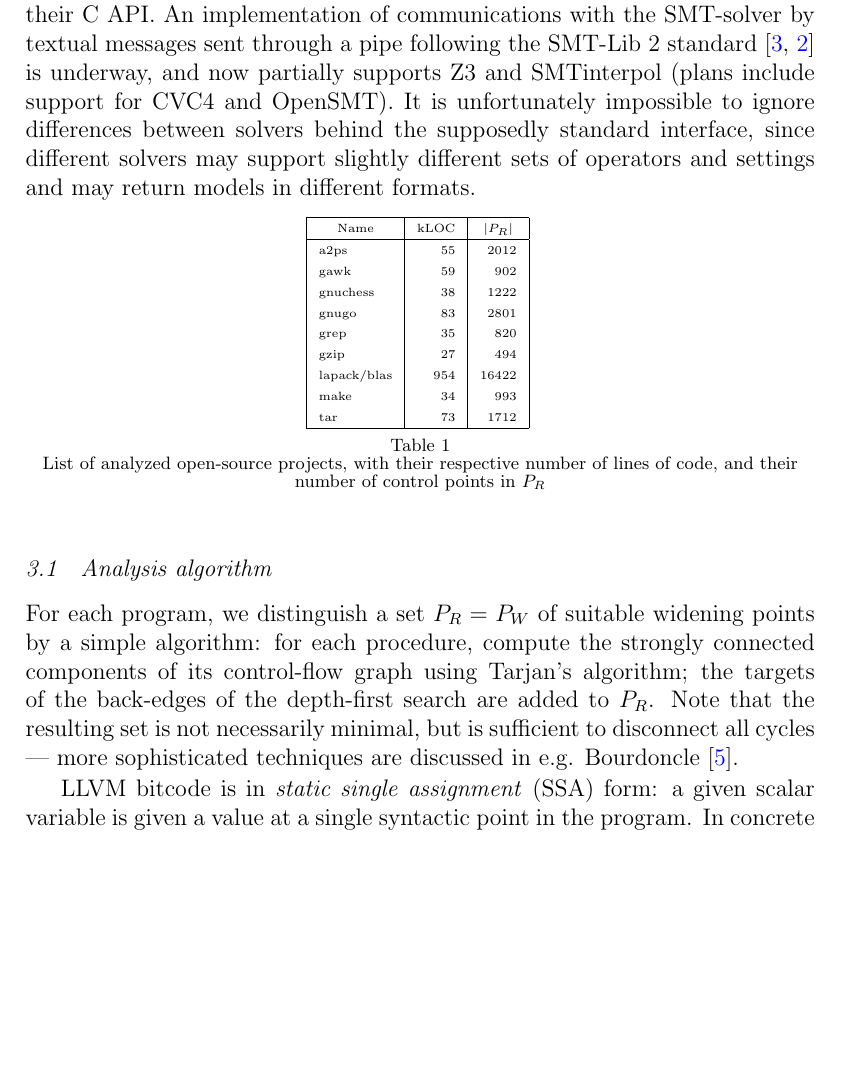
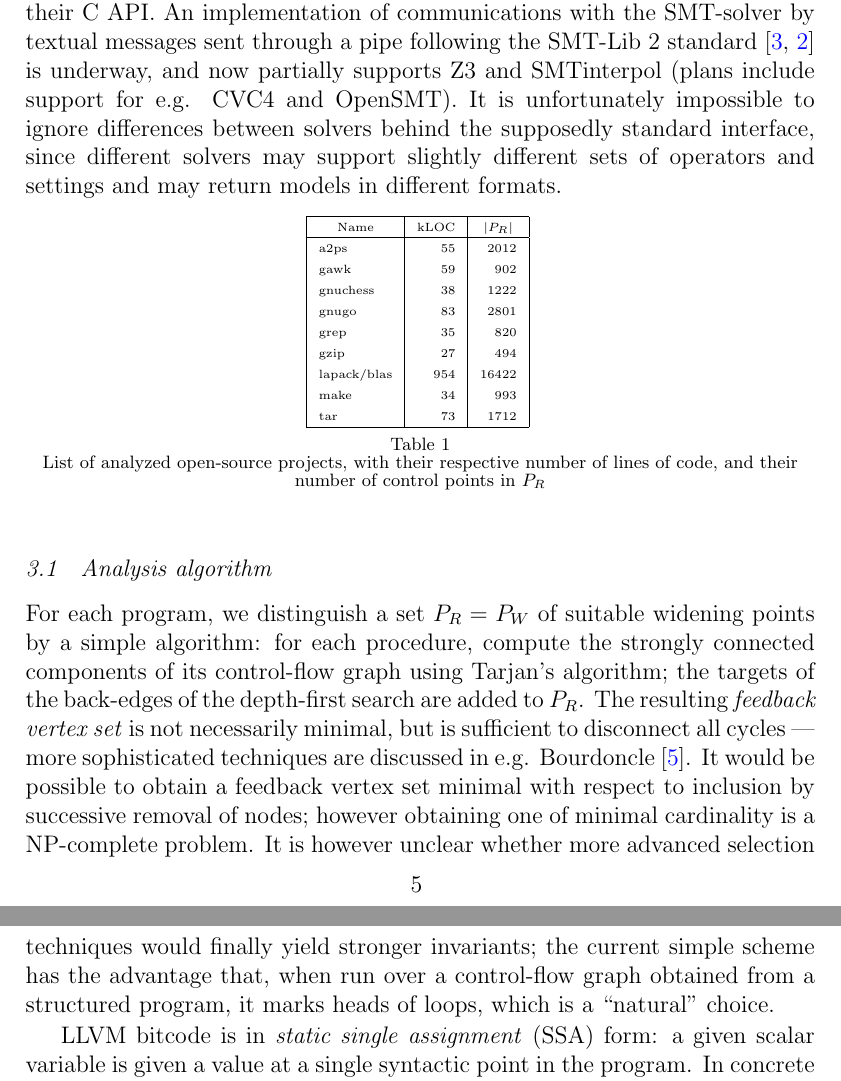
Before and after one commit to julienhenry/pagai, a LaTeX document (papers/TAPAS2012/pagai.tex): part of page 5 of 12 before the commit and two parts of pages 5 and 6 of 12 after it, the two joined at a grey line, cut so that both start at the same text, the shorter picture padded with empty space. Compiled offline with pdfLaTeX.

Commit message:
bla bla sur feedback vertex set

```diff
--- a/papers/TAPAS2012/pagai.tex
+++ b/papers/TAPAS2012/pagai.tex
@@ -275,7 +275,7 @@ more abstract domains (for instance, it can use a reduced product of polyhedra a
 For SMT-solving, our analyzer uses Yices
 \cite{DBLP:conf/cav/DutertreM06} or Microsoft Z3\cite{DBLP:conf/tacas/MouraB08}
 through their C API.
-An implementation of communications with the SMT-solver by textual messages sent through a pipe following the SMT-Lib~2 standard \cite{BarST-SMTLIB,BarST-SMT-10} is underway, and now partially supports Z3 and SMTinterpol (plans include support for CVC4 and OpenSMT).
+An implementation of communications with the SMT-solver by textual messages sent through a pipe following the SMT-Lib~2 standard \cite{BarST-SMTLIB,BarST-SMT-10} is underway, and now partially supports Z3 and SMTinterpol (plans include support for e.g. CVC4 and OpenSMT).
 It is unfortunately impossible to ignore differences between solvers behind the supposedly standard interface, since different solvers may support slightly different sets of operators and settings and may return models in different formats.
 
 \begin{table}[!h]
@@ -304,7 +304,10 @@ lines of code, and their number of control points in $P_R$}
 
 \subsection{Analysis algorithm}
 \label{sec:analysis-algorithm}
-For each program, we distinguish a set $P_R = P_W$ of suitable widening points by a simple algorithm: for each procedure, compute the strongly connected components of its control-flow graph using Tarjan's algorithm; the targets of the back-edges of the depth-first search are added to~$P_R$. Note that the resulting set is not necessarily minimal, but is sufficient to disconnect all cycles --- more sophisticated techniques are discussed in e.g. \citet{BourdonclePhd}.
+For each program, we distinguish a set $P_R = P_W$ of suitable widening points by a simple algorithm: for each procedure, compute the strongly connected components of its control-flow graph using Tarjan's algorithm; the targets of the back-edges of the depth-first search are added to~$P_R$.
+The resulting \emph{feedback vertex set} is not necessarily minimal, but is sufficient to disconnect all cycles --- more sophisticated techniques are discussed in e.g. \citet{BourdonclePhd}.
+It would be possible to obtain a feedback vertex set minimal with respect to inclusion by successive removal of nodes; however obtaining one of minimal cardinality is a NP-complete problem.
+It is however unclear whether more advanced selection techniques would finally yield stronger invariants; the current simple scheme has the advantage that, when run over a control-flow graph obtained from a structured program, it marks heads of loops, which is a ``natural'' choice.
 
 LLVM bitcode is in \emph{static single assignment} (SSA) form: a given scalar variable is given a value at a single syntactic point in the program. In concrete terms, an assignment \lstinline|x=2*x+1;| gets translated into a definition $x_2 = 2x_1+1$, with distinct variables $x_1$ and $x_2$ corresponding to the same original variable \lstinline|x| at different points in the program.
 LLVM makes it easy to follow definition-use and use-definition chains: for a given variable (say, $x_2$) one can immediately obtain its definition (say, $2x_1+1$).
```
